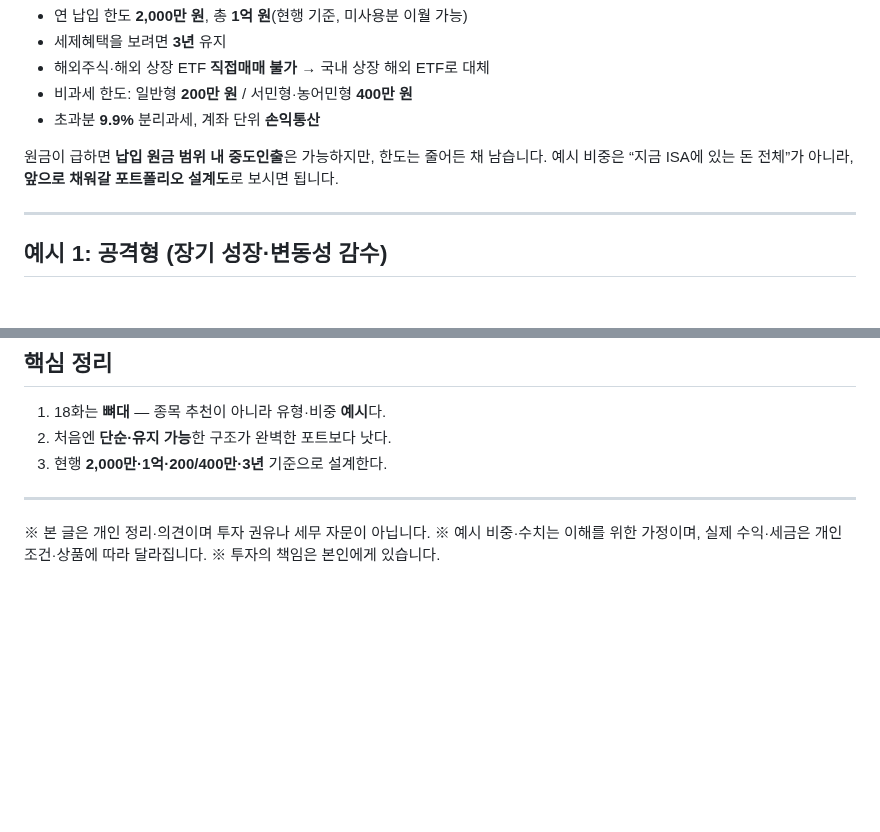
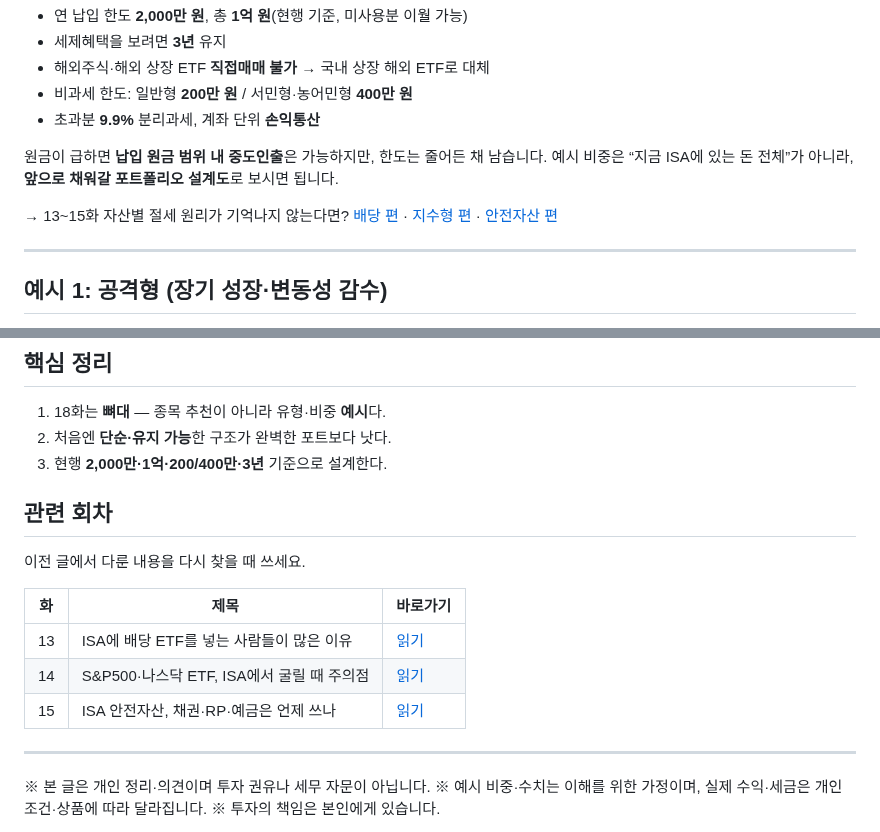
Before and after one commit to seyoungahn2/ShopProject, a Markdown page: content/isa/18-beginner-portfolios.md, 2 parts joined by grey strips. Drawn GitHub-style; blank space fills up the shorter version.

```diff
--- a/content/isa/18-beginner-portfolios.md
+++ b/content/isa/18-beginner-portfolios.md
@@ -40,6 +40,8 @@ ISA 계좌를 열고 나면, 맨 처음 막히는 게 보통 이겁니다.
 
 원금이 급하면 **납입 원금 범위 내 중도인출**은 가능하지만, 한도는 줄어든 채 남습니다.
 예시 비중은 “지금 ISA에 있는 돈 전체”가 아니라, **앞으로 채워갈 포트폴리오 설계도**로 보시면 됩니다.
+
+→ 13~15화 자산별 절세 원리가 기억나지 않는다면? [배당 편](https://mynews20482.tistory.com/13) · [지수형 편](https://mynews20482.tistory.com/14) · [안전자산 편](https://mynews20482.tistory.com/15)
 
 ---
 
@@ -201,6 +203,16 @@ ISA는 만능이 아닙니다.
 2. 처음엔 **단순·유지 가능**한 구조가 완벽한 포트보다 낫다.
 3. 현행 **2,000만·1억·200/400만·3년** 기준으로 설계한다.
 
+## 관련 회차
+
+이전 글에서 다룬 내용을 다시 찾을 때 쓰세요.
+
+| 화 | 제목 | 바로가기 |
+| --- | --- | --- |
+| 13 | ISA에 배당 ETF를 넣는 사람들이 많은 이유 | [읽기](https://mynews20482.tistory.com/13) |
+| 14 | S&P500·나스닥 ETF, ISA에서 굴릴 때 주의점 | [읽기](https://mynews20482.tistory.com/14) |
+| 15 | ISA 안전자산, 채권·RP·예금은 언제 쓰나 | [읽기](https://mynews20482.tistory.com/15) |
+
 ---
 
 ※ 본 글은 개인 정리·의견이며 투자 권유나 세무 자문이 아닙니다.
```
Also changed, not shown: other parts of content/isa/18-beginner-portfolios.md (+8 -8 lines).
